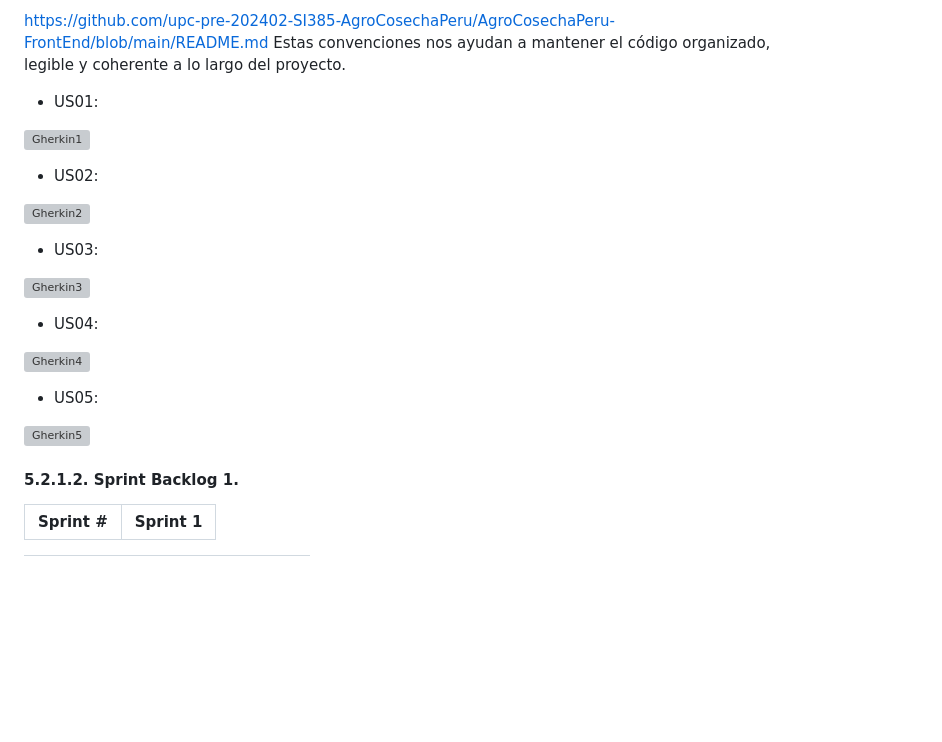
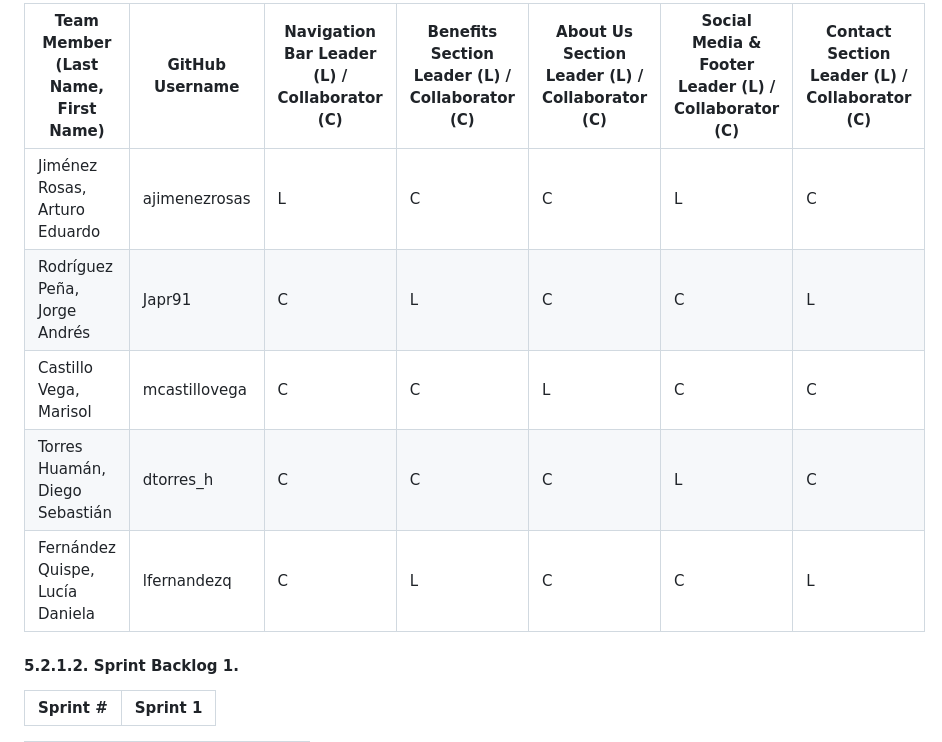
Before and after one commit to upc-pre-202402-SI385-AgroCosechaPeru/AgroCosechaPeru-FrontEnd, a Markdown page: README.md, the part around the change. Rendered like a GitHub page; blank space fills up the shorter version; grey boxes are pictures that could not be loaded.

```diff
--- a/README.md
+++ b/README.md
@@ -1,26 +1,10 @@
-https://github.com/upc-pre-202402-SI385-AgroCosechaPeru/AgroCosechaPeru-FrontEnd/blob/main/README.md
-Estas convenciones nos ayudan a mantener el código organizado, legible y coherente a lo largo del proyecto.
-
-- US01:
-
-![Gherkin1](img/Chapter05/feature01.png)
-
-- US02:
-
-![Gherkin2](img/Chapter05/feature02.png)
-
-- US03:
-
-![Gherkin3](img/Chapter05/feature03.png)
-
-- US04:
-
-![Gherkin4](img/Chapter05/feature04.png)
-
-- US05:
-
-![Gherkin5](img/Chapter05/feature05.png)
-
+| Team Member (Last Name, First Name) | GitHub Username   | Navigation Bar Leader (L) / Collaborator (C) | Benefits Section Leader (L) / Collaborator (C) | About Us Section Leader (L) / Collaborator (C) | Social Media & Footer Leader (L) / Collaborator (C) | Contact Section Leader (L) / Collaborator (C) |
+|-------------------------------------|-------------------|----------------------------------------------|------------------------------------------------|-------------------------------------------------|------------------------------------------------------|-----------------------------------------------|
+| Jiménez Rosas, Arturo Eduardo       | ajimenezrosas     | L                                            | C                                              | C                                               | L                                                    | C                                             |
+| Rodríguez Peña, Jorge Andrés        | Japr91            | C                                            | L                                              | C                                               | C                                                    | L                                             |
+| Castillo Vega, Marisol              | mcastillovega     | C                                            | C                                              | L                                               | C                                                    | C                                             |
+| Torres Huamán, Diego Sebastián       | dtorres_h         | C                                            | C                                              | C                                               | L                                                    | C                                             |
+| Fernández Quispe, Lucía Daniela      | lfernandezq       | C                                            | L                                              | C                                               | C                                                    | L                                             |
 
 
 
```
